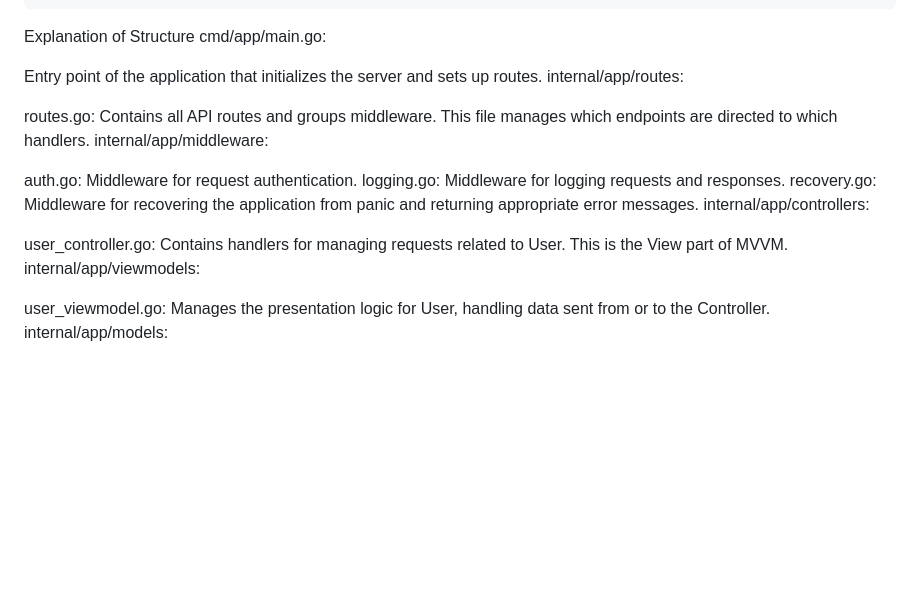
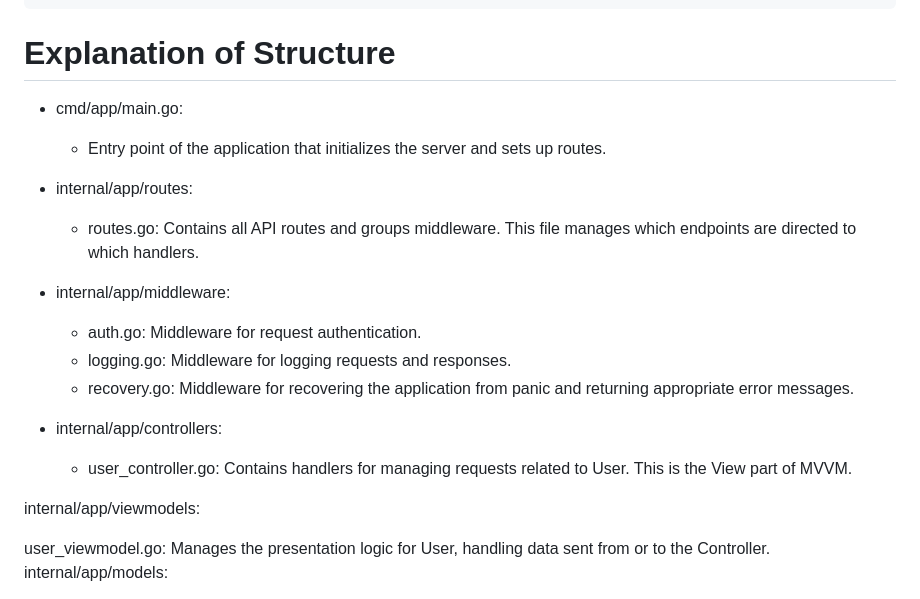
Before and after one commit to yugosh/golang-mvvm-structure, a Markdown page: README.md, the part around the change printed below. GitHub-like rendering; blank space fills up the shorter version.

````diff
--- a/README.md
+++ b/README.md
@@ -47,21 +47,21 @@ This project implements a scalable backend architecture using the MVVM (Model-Vi
 └── README.md                # Project documentation
 ```
 
-Explanation of Structure
-cmd/app/main.go:
+# Explanation of Structure
 
-Entry point of the application that initializes the server and sets up routes.
-internal/app/routes:
+- cmd/app/main.go:
+    - Entry point of the application that initializes the server and sets up routes.
 
-routes.go: Contains all API routes and groups middleware. This file manages which endpoints are directed to which handlers.
-internal/app/middleware:
+- internal/app/routes:
+    - routes.go: Contains all API routes and groups middleware. This file manages which endpoints are directed to which handlers.
+- internal/app/middleware:
+    - auth.go: Middleware for request authentication.
+    - logging.go: Middleware for logging requests and responses.
+    - recovery.go: Middleware for recovering the application from panic and returning appropriate error messages.
 
-auth.go: Middleware for request authentication.
-logging.go: Middleware for logging requests and responses.
-recovery.go: Middleware for recovering the application from panic and returning appropriate error messages.
-internal/app/controllers:
+- internal/app/controllers:
+    - user_controller.go: Contains handlers for managing requests related to User. This is the View part of MVVM.
 
-user_controller.go: Contains handlers for managing requests related to User. This is the View part of MVVM.
 internal/app/viewmodels:
 
 user_viewmodel.go: Manages the presentation logic for User, handling data sent from or to the Controller.
````
Also changed, not shown: other parts of README.md (+2 -1 lines).
